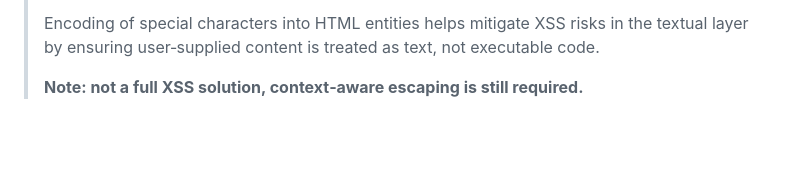
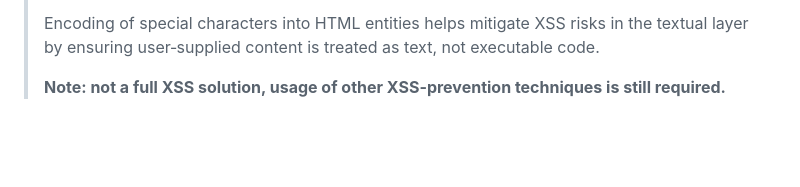
Before and after one commit to igorskyflyer/npm-encode-entities, a Markdown page: README.md, the part around the change. Drawn GitHub-style.

```diff
--- a/README.md
+++ b/README.md
@@ -42,7 +42,7 @@
 >
 > Encoding of special characters into HTML entities helps mitigate XSS risks in the textual layer by ensuring user‑supplied content is treated as text, not executable code.
 >
-> **Note: not a full XSS solution, context‑aware escaping is still required.**
+> **Note: not a full XSS solution, usage of other XSS-prevention techniques is still required.**
 >
 
 <br>
```
